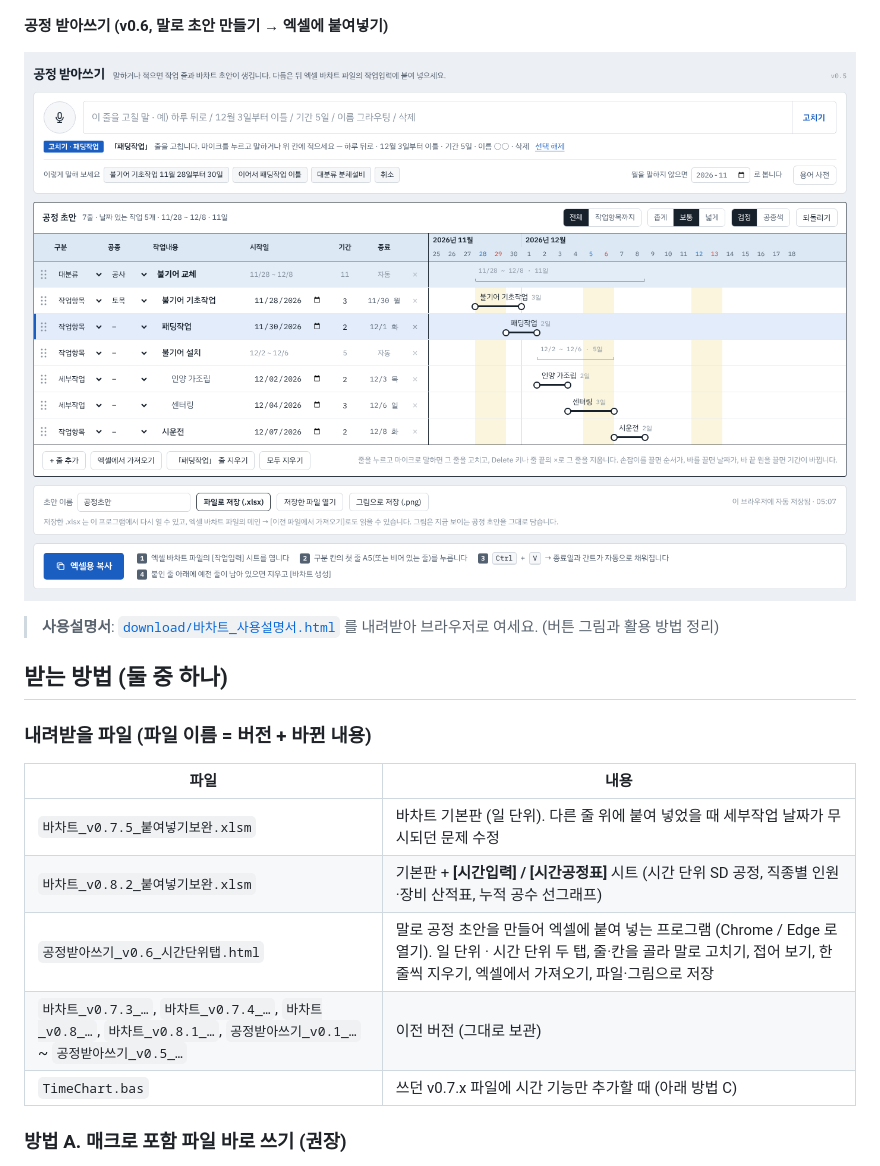
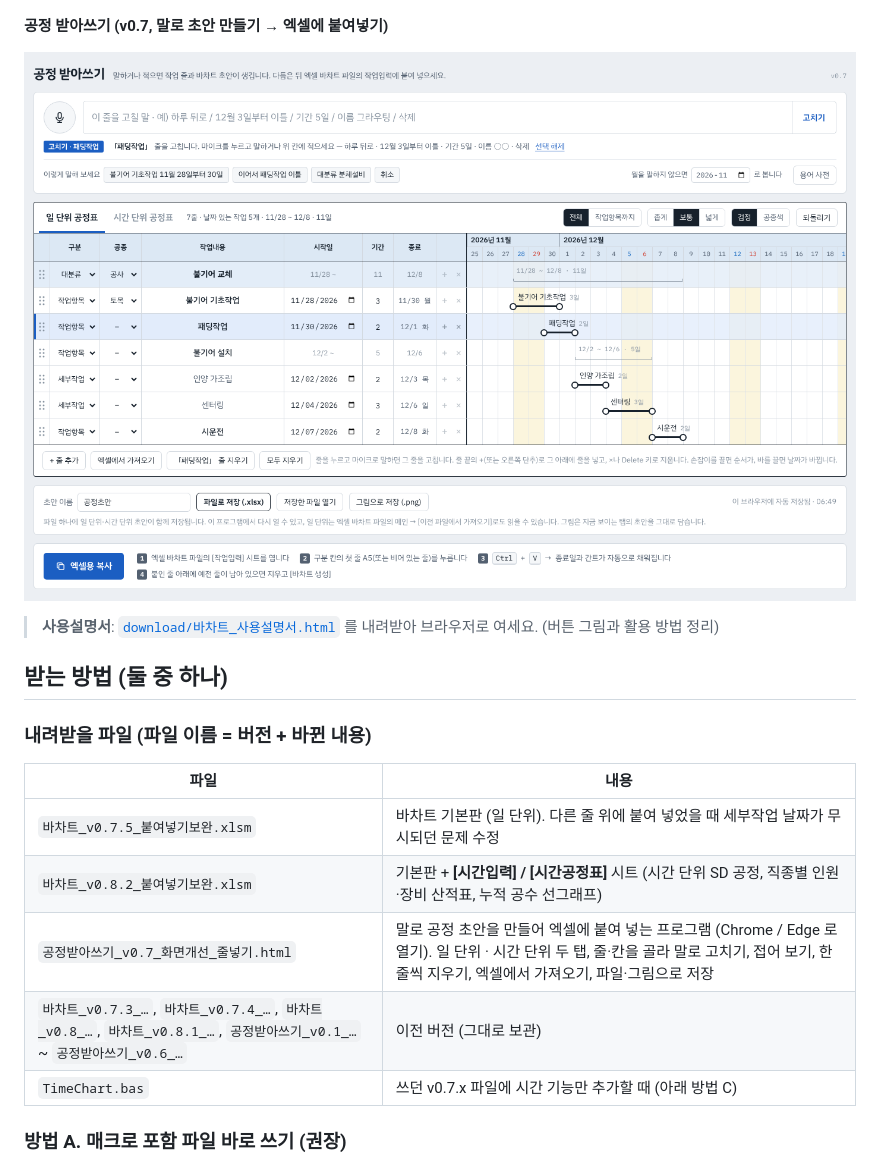
Before and after one commit to poscoencpo3-ui/po3, a Markdown page: excel-barchart/README.md, the part around one of its changes. Drawn GitHub-style; pictures changed too: excel-barchart/docs/preview_voice.png.

```diff
--- a/excel-barchart/README.md
+++ b/excel-barchart/README.md
@@ -17,7 +17,7 @@
 
 ![시간공정표 미리보기](docs/preview_time.png)
 
-**공정 받아쓰기 (v0.6, 말로 초안 만들기 → 엑셀에 붙여넣기)**
+**공정 받아쓰기 (v0.7, 말로 초안 만들기 → 엑셀에 붙여넣기)**
 
 ![공정 받아쓰기 미리보기](docs/preview_voice.png)
 
@@ -31,8 +31,8 @@
 |---|---|
 | `바차트_v0.7.5_붙여넣기보완.xlsm` | 바차트 기본판 (일 단위). 다른 줄 위에 붙여 넣었을 때 세부작업 날짜가 무시되던 문제 수정 |
 | `바차트_v0.8.2_붙여넣기보완.xlsm` | 기본판 + **[시간입력] / [시간공정표]** 시트 (시간 단위 SD 공정, 직종별 인원·장비 산적표, 누적 공수 선그래프) |
-| `공정받아쓰기_v0.6_시간단위탭.html` | 말로 공정 초안을 만들어 엑셀에 붙여 넣는 프로그램 (Chrome / Edge 로 열기). 일 단위 · 시간 단위 두 탭, 줄·칸을 골라 말로 고치기, 접어 보기, 한 줄씩 지우기, 엑셀에서 가져오기, 파일·그림으로 저장 |
-| `바차트_v0.7.3_…`, `바차트_v0.7.4_…`, `바차트_v0.8_…`, `바차트_v0.8.1_…`, `공정받아쓰기_v0.1_…` ~ `공정받아쓰기_v0.5_…` | 이전 버전 (그대로 보관) |
+| `공정받아쓰기_v0.7_화면개선_줄넣기.html` | 말로 공정 초안을 만들어 엑셀에 붙여 넣는 프로그램 (Chrome / Edge 로 열기). 일 단위 · 시간 단위 두 탭, 줄·칸을 골라 말로 고치기, 접어 보기, 한 줄씩 지우기, 엑셀에서 가져오기, 파일·그림으로 저장 |
+| `바차트_v0.7.3_…`, `바차트_v0.7.4_…`, `바차트_v0.8_…`, `바차트_v0.8.1_…`, `공정받아쓰기_v0.1_…` ~ `공정받아쓰기_v0.6_…` | 이전 버전 (그대로 보관) |
 | `TimeChart.bas` | 쓰던 v0.7.x 파일에 시간 기능만 추가할 때 (아래 방법 C) |
 
 ### 방법 A. 매크로 포함 파일 바로 쓰기 (권장)
```
Also changed, not shown: other parts of excel-barchart/README.md (+7 -4 lines), excel-barchart/docs/preview_voice_time.png, 7 other files.
